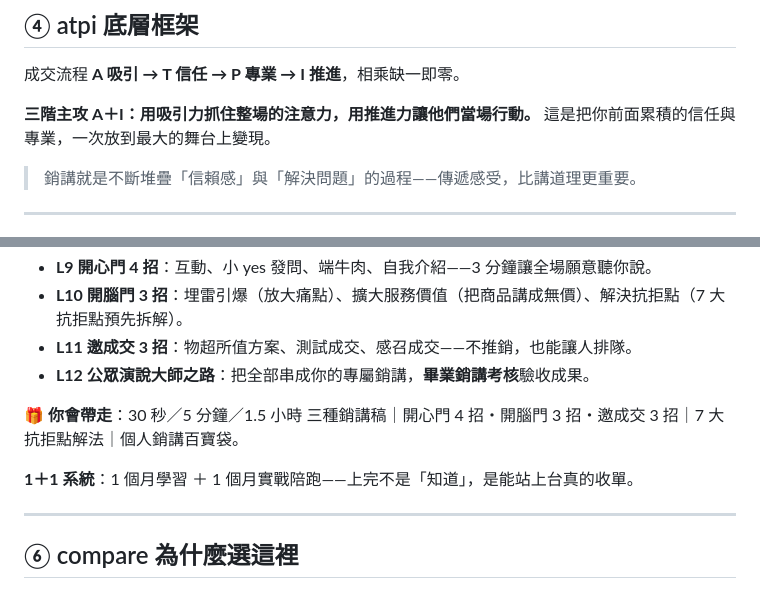
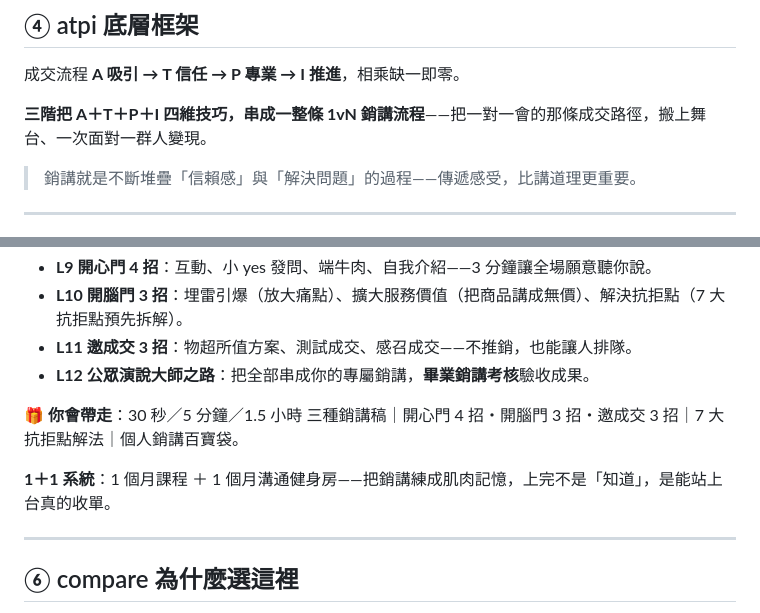
Before and after one commit to lightlovecommai-oss/comconvertai-level1lp, a Markdown page: 文案-三階-公眾演說.md, 2 parts joined by grey strips. GitHub-like rendering.

```diff
--- a/文案-三階-公眾演說.md
+++ b/文案-三階-公眾演說.md
@@ -37,7 +37,7 @@
 
 成交流程 **A 吸引 → T 信任 → P 專業 → I 推進**，相乘缺一即零。
 
-**三階主攻 A＋I：用吸引力抓住整場的注意力，用推進力讓他們當場行動。** 這是把你前面累積的信任與專業，一次放到最大的舞台上變現。
+**三階把 A＋T＋P＋I 四維技巧，串成一整條 1vN 銷講流程**——把一對一會的那條成交路徑，搬上舞台、一次面對一群人變現。
 
 > 銷講就是不斷堆疊「信賴感」與「解決問題」的過程——傳遞感受，比講道理更重要。
 
@@ -54,7 +54,7 @@
 
 **🎁 你會帶走**：30 秒／5 分鐘／1.5 小時 三種銷講稿｜開心門 4 招・開腦門 3 招・邀成交 3 招｜7 大抗拒點解法｜個人銷講百寶袋。
 
-**1＋1 系統**：1 個月學習 ＋ 1 個月實戰陪跑——上完不是「知道」，是能站上台真的收單。
+**1＋1 系統**：1 個月課程 ＋ 1 個月溝通健身房——把銷講練成肌肉記憶，上完不是「知道」，是能站上台真的收單。
 
 ---
 
```
Also changed, not shown: 文案-一階-聊天變現.md (+2 -2 lines), 文案-二階-1v1顧問成交.md (+2 -2 lines).
